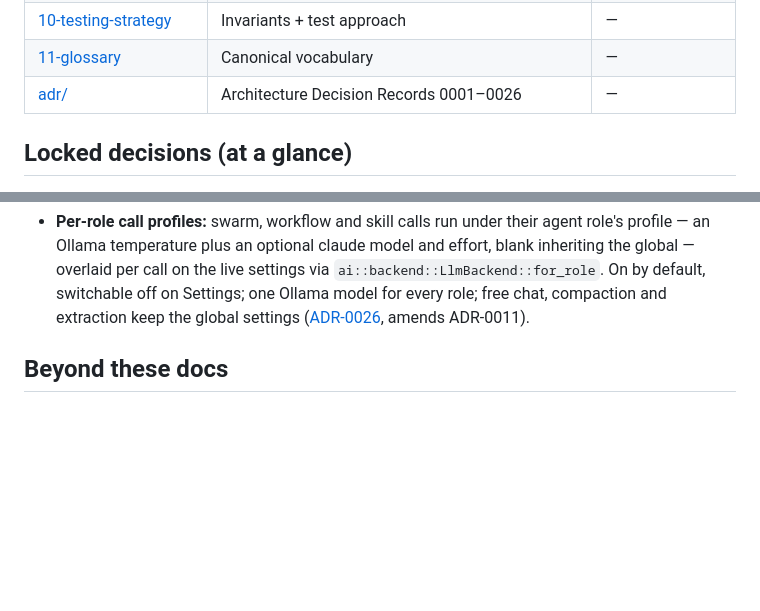
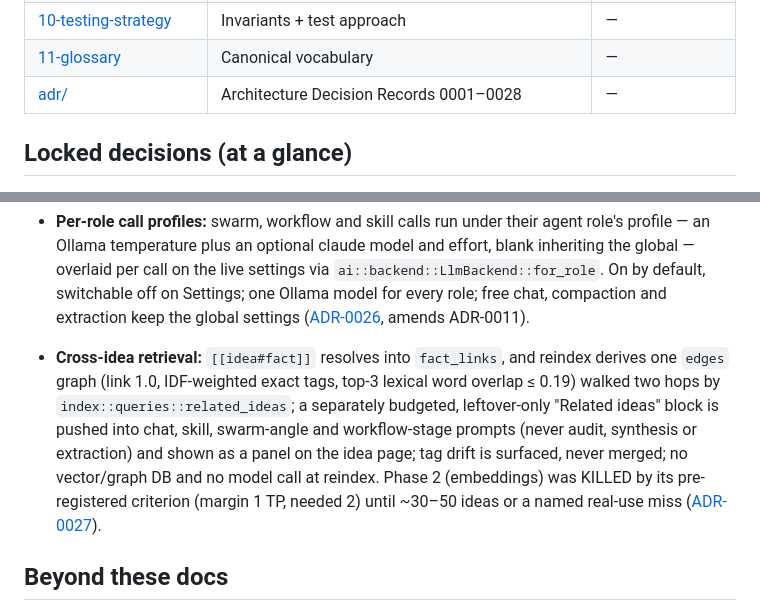
Before and after one commit to jasdian/idea-vault, a Markdown page: docs/README.md, 2 parts joined by grey strips. Rendered like a GitHub page; blank space fills up the shorter version.

Commit message:
docs(adr): ADR-0027 cross-idea retrieval and the phase-2 verdict
Co-Authored-By: Claude Opus 5.5 <noreply@anthropic.com>

```diff
--- a/docs/README.md
+++ b/docs/README.md
@@ -66,7 +66,7 @@ Decision records are in [adr/](./adr/) — read these for the *why* behind any c
 | [08-diagrams](./08-diagrams.md) | Diagram registry (D1–D32) | (catalog) |
 | [10-testing-strategy](./10-testing-strategy.md) | Invariants + test approach | — |
 | [11-glossary](./11-glossary.md) | Canonical vocabulary | — |
-| [adr/](./adr/) | Architecture Decision Records 0001–0026 | — |
+| [adr/](./adr/) | Architecture Decision Records 0001–0028 | — |
 
 ## Locked decisions (at a glance)
 
@@ -93,6 +93,7 @@ Decision records are in [adr/](./adr/) — read these for the *why* behind any c
 - **Inbound MCP server:** idea-vault exposes itself as an MCP server at `POST /api/mcp` (`web::mcp_server`, `rmcp` `ServerHandler` over Streamable HTTP), gated by a single Bearer token (`IDEA_VAULT_MCP_TOKEN`, unset = not mounted) — the mirror image of the outbound `crate::mcp` registry above. `chat`/`store_idea` run as MCP Tasks (SEP-1686) bridged onto the existing `web::jobs` background-job machinery rather than a held-open connection ([ADR-0024](./adr/0024-mcp-server-inbound.md), [docs/13](./13-mcp-server-inbound.md)).
 - **Registry leaves may use `domain`:** `crate::mcp` and `crate::sources` both validate owner-supplied names against the shared crate-wide slug alphabet (both key their entries by `domain::Name`, valid by construction iff `domain::slug::is_valid`), so both leaves depend on `domain` alone — never on `ai` or `web` — rather than duplicating the check ([ADR-0025](./adr/0025-registry-leaves-may-use-domain.md), amends ADR-0018, ADR-0021).
 - **Per-role call profiles:** swarm, workflow and skill calls run under their agent role's profile — an Ollama temperature plus an optional claude model and effort, blank inheriting the global — overlaid per call on the live settings via `ai::backend::LlmBackend::for_role`. On by default, switchable off on Settings; one Ollama model for every role; free chat, compaction and extraction keep the global settings ([ADR-0026](./adr/0026-per-role-call-profiles.md), amends ADR-0011).
+- **Cross-idea retrieval:** `[[idea#fact]]` resolves into `fact_links`, and reindex derives one `edges` graph (link 1.0, IDF-weighted exact tags, top-3 lexical word overlap ≤ 0.19) walked two hops by `index::queries::related_ideas`; a separately budgeted, leftover-only "Related ideas" block is pushed into chat, skill, swarm-angle and workflow-stage prompts (never audit, synthesis or extraction) and shown as a panel on the idea page; tag drift is surfaced, never merged; no vector/graph DB and no model call at reindex. Phase 2 (embeddings) was KILLED by its pre-registered criterion (margin 1 TP, needed 2) until ~30–50 ideas or a named real-use miss ([ADR-0027](./adr/0027-cross-idea-retrieval-and-the-phase-2-verdict.md)).
 
 ## Beyond these docs
 
```
Also changed, not shown: docs/adr/0027-cross-idea-retrieval-and-the-phase-2-verdict.md (added, +201 -0 lines).
